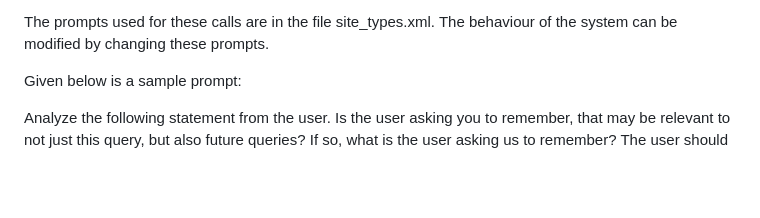
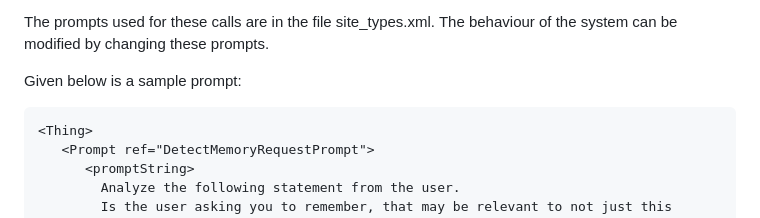
Before and after one commit to medhabelwadi/NLWeb, a Markdown page: docs/nlweb-prompts.md, the part around one of its changes. Rendered like a GitHub page; blank space fills up the shorter version.

Commit message:
docs: add missing code fencing for XML snippets in nlweb-prompts.md

````diff
--- a/docs/nlweb-prompts.md
+++ b/docs/nlweb-prompts.md
@@ -15,6 +15,7 @@ The prompts used for these calls are in the file site_types.xml. The behaviour o
 
 Given below is a sample prompt:
 
+```xml
 <Thing>
    <Prompt ref="DetectMemoryRequestPrompt">
       <promptString>
````
Also changed, not shown: other parts of docs/nlweb-prompts.md (+1 -0 lines).
